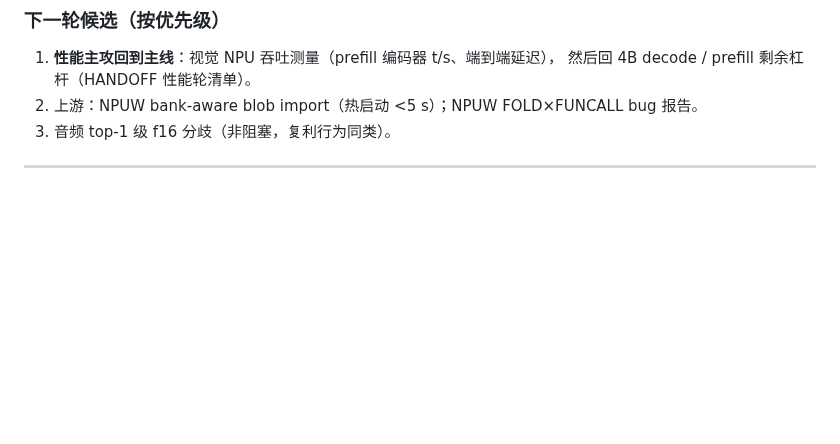
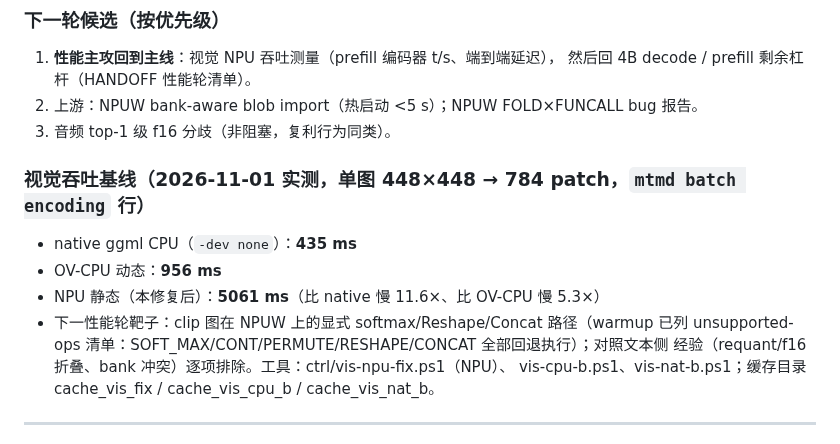
Before and after one commit to liangjianzeng/WangCai, a Markdown page: docs/HANDOFF.md, the part around the change. Drawn GitHub-style; blank space fills up the shorter version.

Commit message:
docs(perf): vision NPU throughput baseline -- 448px encode 5061 ms vs native 435 ms (11.6x)

```diff
--- a/docs/HANDOFF.md
+++ b/docs/HANDOFF.md
@@ -45,6 +45,15 @@
    然后回 4B decode / prefill 剩余杠杆（HANDOFF 性能轮清单）。
 2. 上游：NPUW bank-aware blob import（热启动 <5 s）；NPUW FOLD×FUNCALL bug 报告。
 3. 音频 top-1 级 f16 分歧（非阻塞，复利行为同类）。
+
+### 视觉吞吐基线（2026-11-01 实测，单图 448×448 → 784 patch，`mtmd batch encoding` 行）
+- native ggml CPU（`-dev none`）：**435 ms**
+- OV-CPU 动态：**956 ms**
+- NPU 静态（本修复后）：**5061 ms**（比 native 慢 11.6×、比 OV-CPU 慢 5.3×）
+- 下一性能轮靶子：clip 图在 NPUW 上的显式 softmax/Reshape/Concat 路径（warmup 已列
+  unsupported-ops 清单：SOFT_MAX/CONT/PERMUTE/RESHAPE/CONCAT 全部回退执行）；对照文本侧
+  经验（requant/f16 折叠、bank 冲突）逐项排除。工具：ctrl/vis-npu-fix.ps1（NPU）、
+  vis-cpu-b.ps1、vis-nat-b.ps1；缓存目录 cache_vis_fix / cache_vis_cpu_b / cache_vis_nat_b。
 
 ---
 
```
